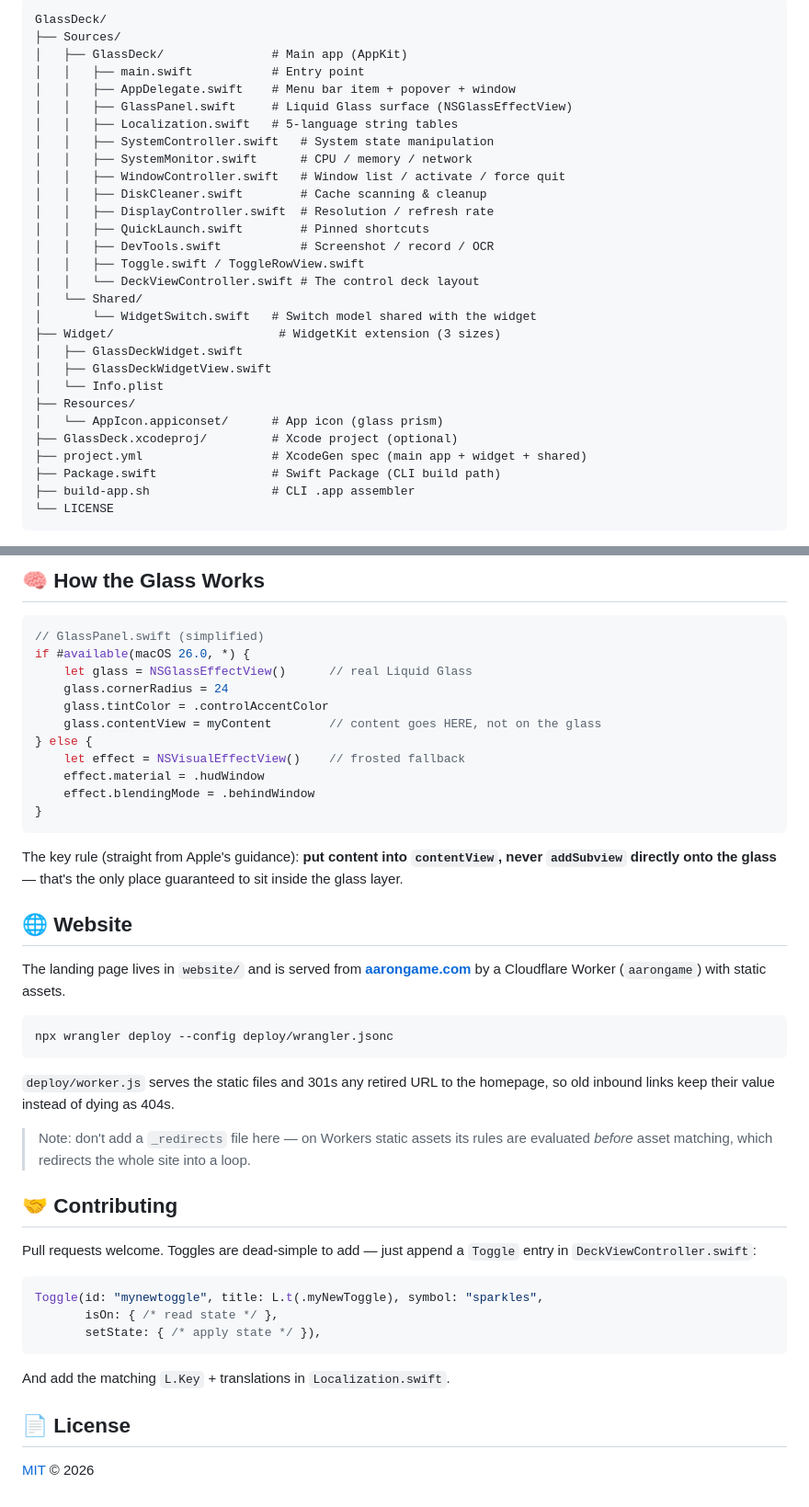
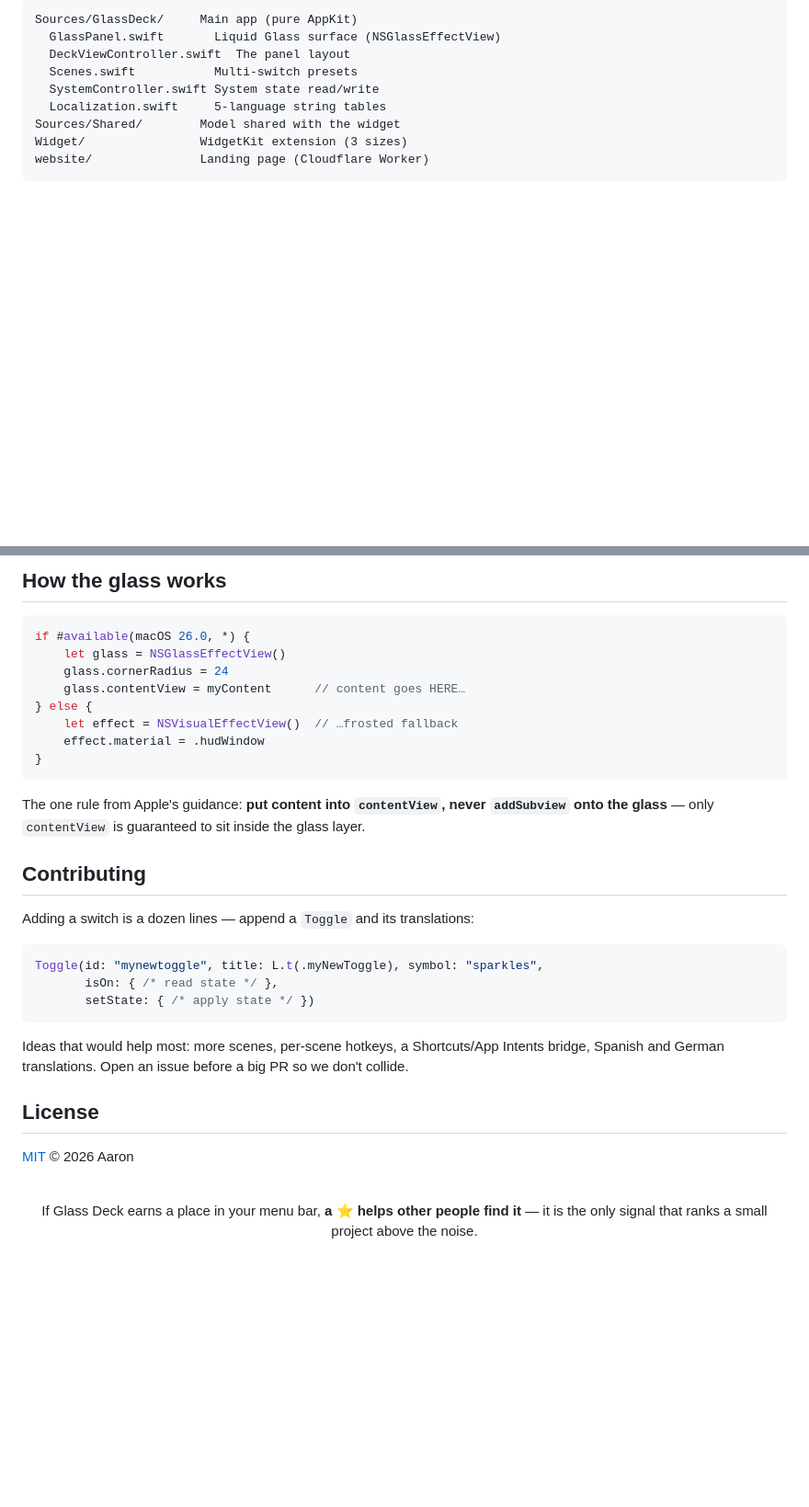
Before and after one commit to Aaron-CNSD/GlassDeck, a Markdown page: README.md, 2 parts joined by grey strips. Shown: that part at 92% size. Rendered like a GitHub page; folded sections open; blank space fills up the shorter version.

````diff
--- a/README.md
+++ b/README.md
@@ -110,32 +125,12 @@ open build/Glass\ Deck.app
 
 ```
-GlassDeck/
-├── Sources/
-│   ├── GlassDeck/               # Main app (AppKit)
-│   │   ├── main.swift           # Entry point
-│   │   ├── AppDelegate.swift    # Menu bar item + popover + window
-│   │   ├── GlassPanel.swift     # Liquid Glass surface (NSGlassEffectView)
-│   │   ├── Localization.swift   # 5-language string tables
-│   │   ├── SystemController.swift   # System state manipulation
-│   │   ├── SystemMonitor.swift      # CPU / memory / network
-│   │   ├── WindowController.swift   # Window list / activate / force quit
-│   │   ├── DiskCleaner.swift        # Cache scanning & cleanup
-│   │   ├── DisplayController.swift  # Resolution / refresh rate
-│   │   ├── QuickLaunch.swift        # Pinned shortcuts
-│   │   ├── DevTools.swift           # Screenshot / record / OCR
-│   │   ├── Toggle.swift / ToggleRowView.swift
-│   │   └── DeckViewController.swift # The control deck layout
-│   └── Shared/
-│       └── WidgetSwitch.swift   # Switch model shared with the widget
-├── Widget/                       # WidgetKit extension (3 sizes)
-│   ├── GlassDeckWidget.swift
-│   ├── GlassDeckWidgetView.swift
-│   └── Info.plist
-├── Resources/
-│   └── AppIcon.appiconset/      # App icon (glass prism)
-├── GlassDeck.xcodeproj/         # Xcode project (optional)
-├── project.yml                  # XcodeGen spec (main app + widget + shared)
-├── Package.swift                # Swift Package (CLI build path)
-├── build-app.sh                 # CLI .app assembler
-└── LICENSE
+Sources/GlassDeck/     Main app (pure AppKit)
+  GlassPanel.swift       Liquid Glass surface (NSGlassEffectView)
+  DeckViewController.swift  The panel layout
+  Scenes.swift           Multi-switch presets
+  SystemController.swift System state read/write
+  Localization.swift     5-language string tables
+Sources/Shared/        Model shared with the widget
+Widget/                WidgetKit extension (3 sizes)
+website/               Landing page (Cloudflare Worker)
 ```
@@ -142,46 +138,37 @@ GlassDeck/
 
-## 🧠 How the Glass Works
+## How the glass works
 
 ```swift
-// GlassPanel.swift (simplified)
 if #available(macOS 26.0, *) {
-    let glass = NSGlassEffectView()      // real Liquid Glass
+    let glass = NSGlassEffectView()
     glass.cornerRadius = 24
-    glass.tintColor = .controlAccentColor
-    glass.contentView = myContent        // content goes HERE, not on the glass
+    glass.contentView = myContent      // content goes HERE…
 } else {
-    let effect = NSVisualEffectView()    // frosted fallback
+    let effect = NSVisualEffectView()  // …frosted fallback
     effect.material = .hudWindow
-    effect.blendingMode = .behindWindow
 }
 ```
 
-The key rule (straight from Apple's guidance): **put content into `contentView`, never `addSubview` directly onto the glass** — that's the only place guaranteed to sit inside the glass layer.
+The one rule from Apple's guidance: **put content into `contentView`, never `addSubview` onto the glass** — only `contentView` is guaranteed to sit inside the glass layer.
 
-## 🌐 Website
+## Contributing
 
-The landing page lives in `website/` and is served from **[aarongame.com](https://aarongame.com)** by a Cloudflare Worker (`aarongame`) with static assets.
-
-```bash
-npx wrangler deploy --config deploy/wrangler.jsonc
-```
-
-`deploy/worker.js` serves the static files and 301s any retired URL to the homepage, so old inbound links keep their value instead of dying as 404s.
-
-> Note: don't add a `_redirects` file here — on Workers static assets its rules are evaluated *before* asset matching, which redirects the whole site into a loop.
-
-## 🤝 Contributing
-
-Pull requests welcome. Toggles are dead-simple to add — just append a `Toggle` entry in `DeckViewController.swift`:
+Adding a switch is a dozen lines — append a `Toggle` and its translations:
 
 ```swift
 Toggle(id: "mynewtoggle", title: L.t(.myNewToggle), symbol: "sparkles",
        isOn: { /* read state */ },
-       setState: { /* apply state */ }),
+       setState: { /* apply state */ })
 ```
 
-And add the matching `L.Key` + translations in `Localization.swift`.
+Ideas that would help most: more scenes, per-scene hotkeys, a Shortcuts/App Intents bridge, Spanish and German translations. Open an issue before a big PR so we don't collide.
 
-## 📄 License
+## License
 
-[MIT](LICENSE) © 2026
+[MIT](LICENSE) © 2026 Aaron
+
+<div align="center"><br>
+
+If Glass Deck earns a place in your menu bar, **a ⭐ helps other people find it** — it is the only signal that ranks a small project above the noise.
+
+</div>
````
Also changed, not shown: other parts of README.md (+93 -77 lines), docs/hero.png (added), docs/screenshot-switches.png (added), docs/social-preview.png (added).
